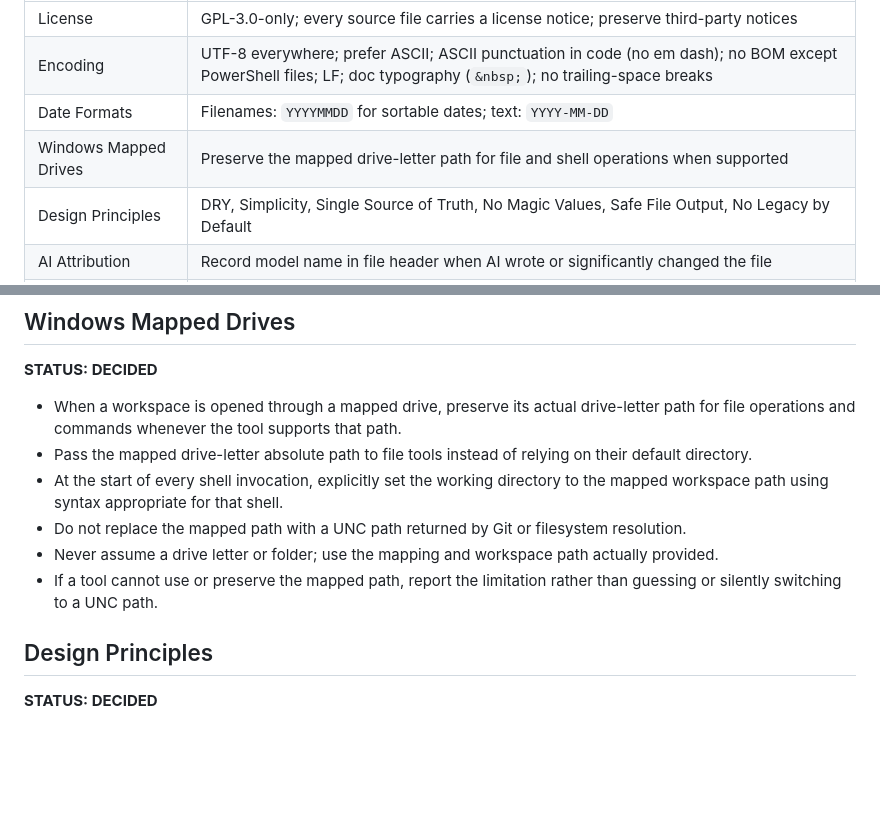
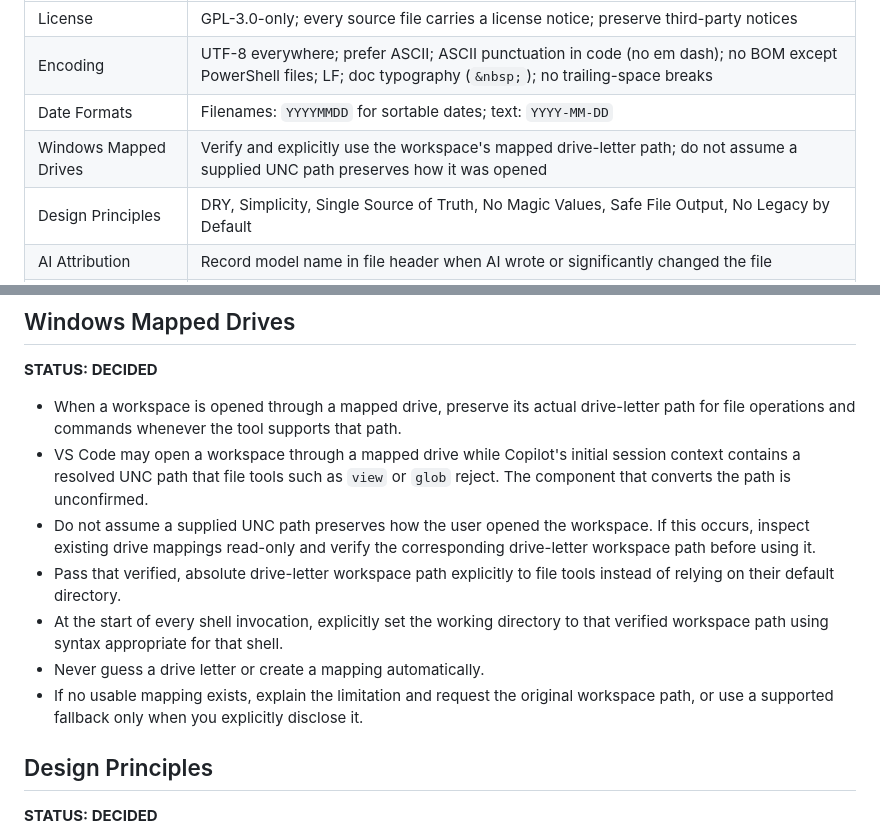
Before and after one commit to Chemin-Neuf/gws-shared-mailboxes, a Markdown page: .github/instructions/global.instructions.md, 2 parts joined by grey strips. GitHub-like rendering; folded sections open; blank space fills up the shorter version.

Commit message:
update global instruction synced from dev-standard repo

```diff
--- a/.github/instructions/global.instructions.md
+++ b/.github/instructions/global.instructions.md
@@ -23,7 +23,7 @@ applyTo: "**"
 | License | GPL-3.0-only; every source file carries a license notice; preserve third-party notices |
 | Encoding | UTF-8 everywhere; prefer ASCII; ASCII punctuation in code (no em dash); no BOM except PowerShell files; LF; doc typography (`&nbsp;`); no trailing-space breaks |
 | Date Formats | Filenames: `YYYYMMDD` for sortable dates; text: `YYYY-MM-DD` |
-| Windows Mapped Drives | Preserve the mapped drive-letter path for file and shell operations when supported |
+| Windows Mapped Drives | Verify and explicitly use the workspace's mapped drive-letter path; do not assume a supplied UNC path preserves how it was opened |
 | Design Principles | DRY, Simplicity, Single Source of Truth, No Magic Values, Safe File Output, No Legacy by Default |
 | AI Attribution | Record model name in file header when AI wrote or significantly changed the file |
 | Security Baseline | No secrets in tracked files; credentials from env/vault/prompt; validate all external input |
@@ -79,11 +79,12 @@ applyTo: "**"
 **STATUS: DECIDED**
 
 - When a workspace is opened through a mapped drive, preserve its actual drive-letter path for file operations and commands whenever the tool supports that path.
-- Pass the mapped drive-letter absolute path to file tools instead of relying on their default directory.
-- At the start of every shell invocation, explicitly set the working directory to the mapped workspace path using syntax appropriate for that shell.
-- Do not replace the mapped path with a UNC path returned by Git or filesystem resolution.
-- Never assume a drive letter or folder; use the mapping and workspace path actually provided.
-- If a tool cannot use or preserve the mapped path, report the limitation rather than guessing or silently switching to a UNC path.
+- VS Code may open a workspace through a mapped drive while Copilot's initial session context contains a resolved UNC path that file tools such as `view` or `glob` reject. The component that converts the path is unconfirmed.
+- Do not assume a supplied UNC path preserves how the user opened the workspace. If this occurs, inspect existing drive mappings read-only and verify the corresponding drive-letter workspace path before using it.
+- Pass that verified, absolute drive-letter workspace path explicitly to file tools instead of relying on their default directory.
+- At the start of every shell invocation, explicitly set the working directory to that verified workspace path using syntax appropriate for that shell.
+- Never guess a drive letter or create a mapping automatically.
+- If no usable mapping exists, explain the limitation and request the original workspace path, or use a supported fallback only when you explicitly disclose it.
 
 ## Design Principles
 
```
Also changed, not shown: other parts of .github/instructions/global.instructions.md (+1 -1 lines).
